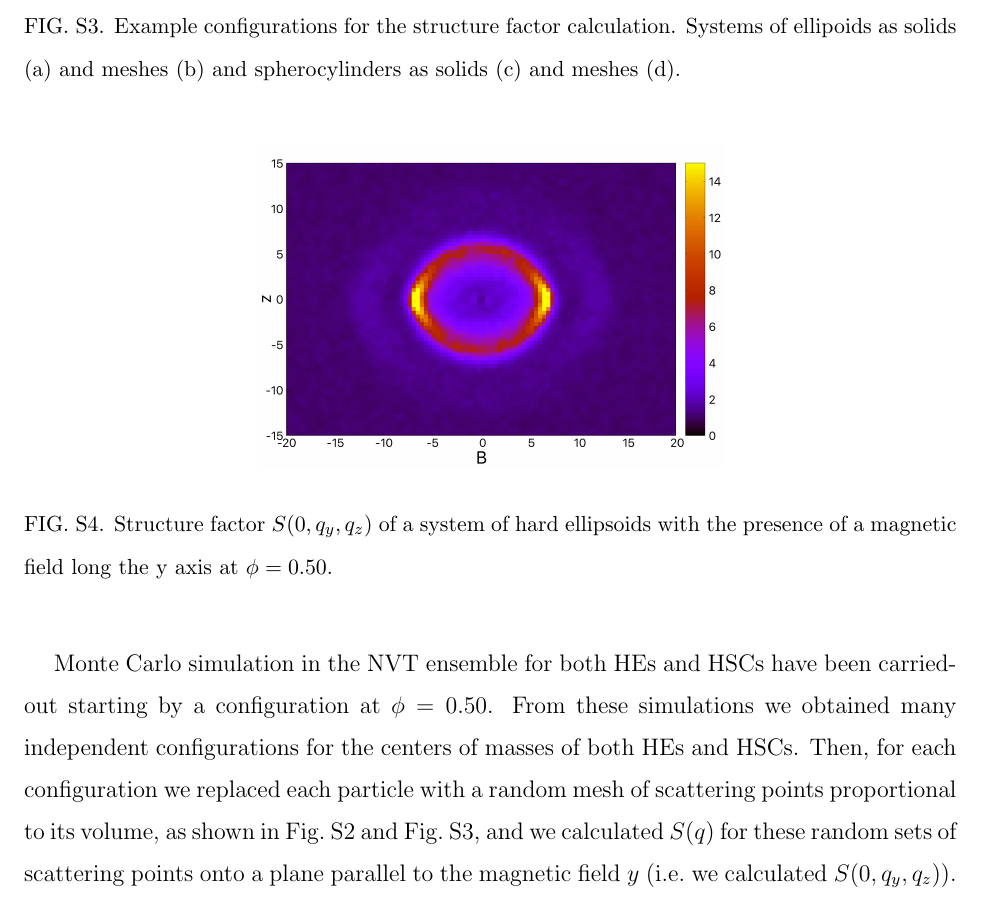
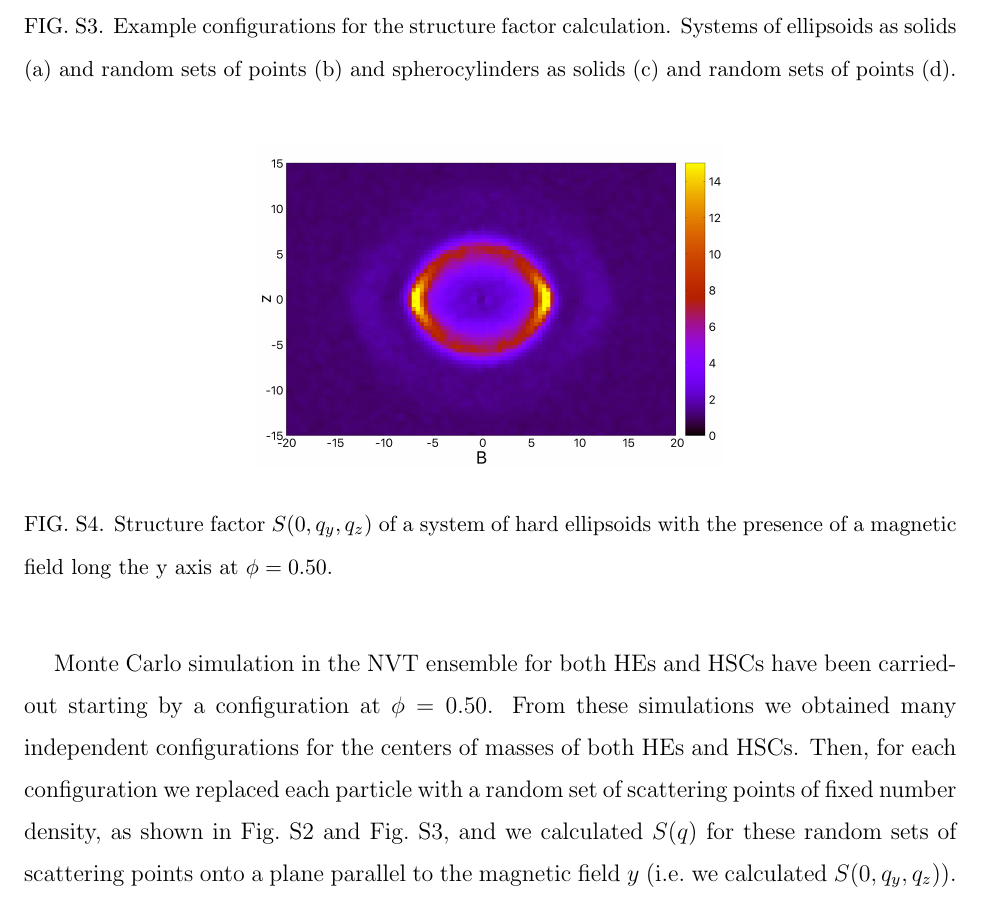
Before and after one commit to cridemichel/SMECTIC_HE, a LaTeX paper (SI/SI.tex): part of page 4 of 14, cut so that both start at the same text. Compiled offline with pdfLaTeX.

Commit message:
minor changes

```diff
--- a/SI/SI.tex
+++ b/SI/SI.tex
@@ -108,7 +108,8 @@ by dark yellow in Fig.\ref{paperclip}(f).
 \begin{figure}
     \centering
     \includegraphics[width=0.4\columnwidth]{Scatteringmodel1.png}
-    \caption{Example configurations for the structure factor calculation. Systems of ellipoids as solids (a) and meshes (b) and spherocylinders as solids (c) and meshes (d).}\label{fig:scatt_mod1}
+    \caption{Example configurations for the structure factor calculation. Systems of ellipsoids as solids (a) and random sets of points
+    (b) and spherocylinders as solids (c) and random sets of points (d).}\label{fig:scatt_mod1}
 \end{figure}
 
 
@@ -139,9 +140,9 @@ where $N$ is the number of scattering points and $\rho_{\vec{q}}$ is the Fourier
 Monte Carlo simulation in the NVT ensemble for both HEs and HSCs have been carried-out
 starting by a configuration at $\phi = 0.50$.
 From these simulations we obtained many independent configurations for the centers of masses of both HEs and HSCs.
-Then, for each configuration we replaced each particle with a random mesh of scattering points proportional to its volume,
-as shown in Fig.~\ref{fig:scatt_mod_single} and Fig.~\ref{fig:scatt_mod1}, and we calculated $S(q)$ for these random
-sets of scattering points onto a plane parallel to the magnetic field $y$ (i.e.~we calculated $S(0, q_y, q_z)$).
+Then, for each configuration we replaced each particle with a random set of scattering points
+of fixed number density, as shown in Fig.~\ref{fig:scatt_mod_single} and Fig.~\ref{fig:scatt_mod1}, and we calculated $S(q)$
+for these random sets of scattering points onto a plane parallel to the magnetic field $y$ (i.e.~we calculated $S(0, q_y, q_z)$).
 The results are shown in Fig.~\ref{fig:Syz_B_HE} for ellipsoids and in Fig.~\ref{fig:Syz_B_HSC} for spherocylinders.
 
 \subsection{Pair distribution function}
```
Also changed, not shown: SI/SI.tex (2 more changed lines), 2 other files.
